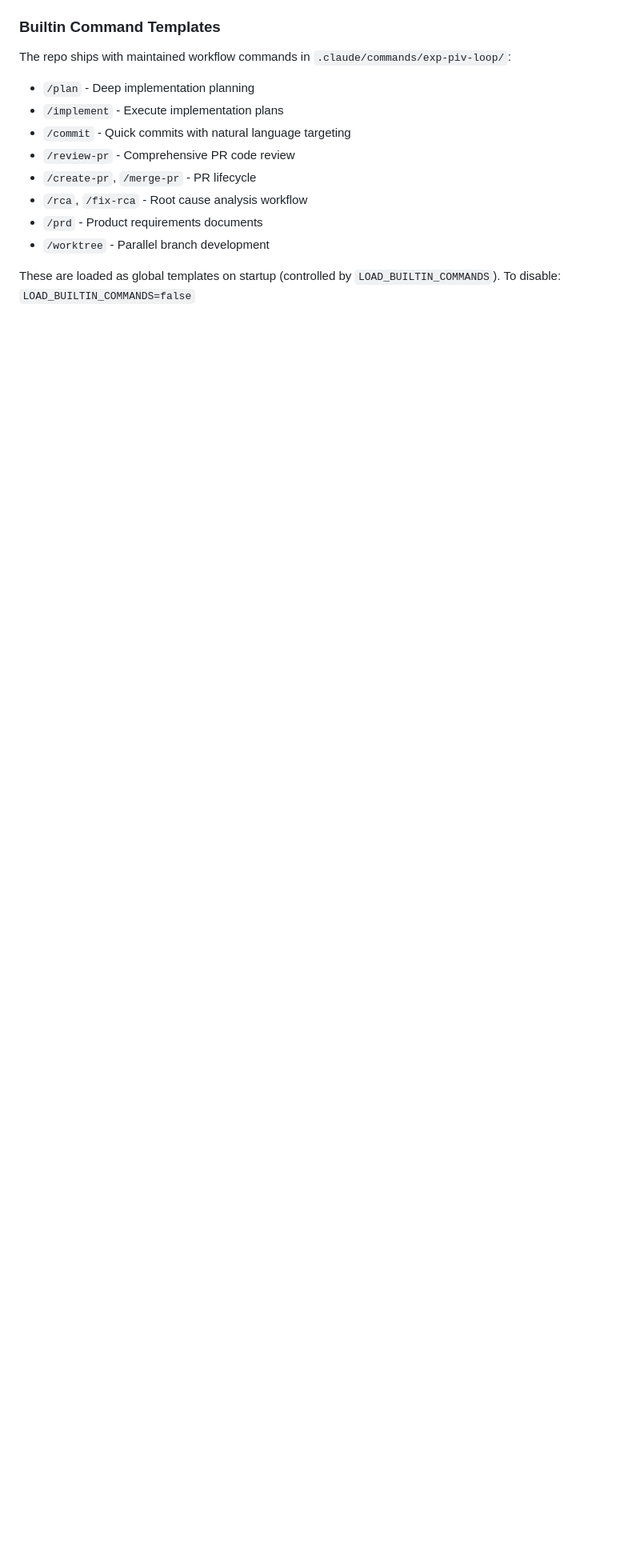
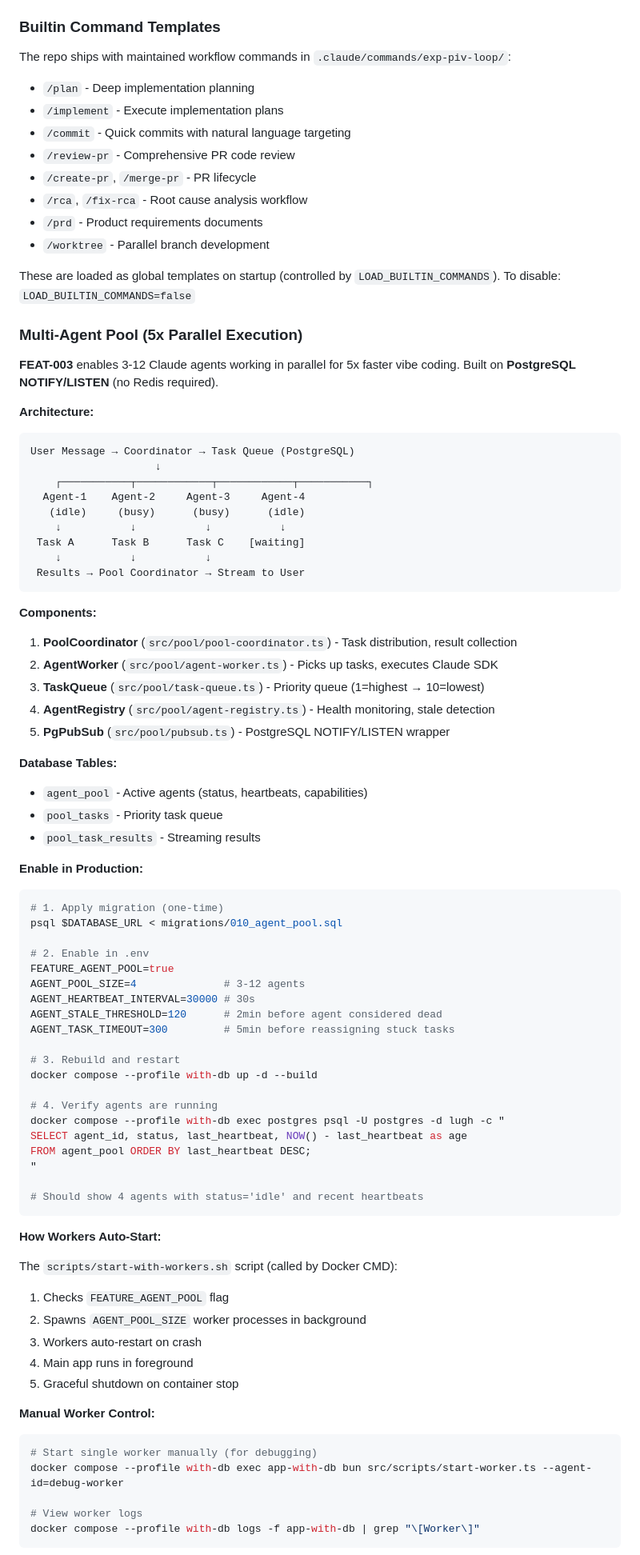
Before and after one commit to StreetsDigital/lugh, a Markdown page: CLAUDE.md, the part around one of its changes. Shown at 80% size. Drawn GitHub-style; blank space fills up the shorter version.

````diff
--- a/CLAUDE.md
+++ b/CLAUDE.md
@@ -628,3 +628,76 @@ The repo ships with maintained workflow commands in `.claude/commands/exp-piv-lo
 These are loaded as global templates on startup (controlled by `LOAD_BUILTIN_COMMANDS`).
 To disable: `LOAD_BUILTIN_COMMANDS=false`
 
+### Multi-Agent Pool (5x Parallel Execution)
+
+**FEAT-003** enables 3-12 Claude agents working in parallel for 5x faster vibe coding. Built on **PostgreSQL NOTIFY/LISTEN** (no Redis required).
+
+**Architecture:**
+```
+User Message → Coordinator → Task Queue (PostgreSQL)
+                    ↓
+    ┌───────────┬────────────┬────────────┬───────────┐
+  Agent-1    Agent-2     Agent-3     Agent-4
+   (idle)     (busy)      (busy)      (idle)
+    ↓           ↓           ↓           ↓
+ Task A      Task B      Task C    [waiting]
+    ↓           ↓           ↓
+ Results → Pool Coordinator → Stream to User
+```
+
+**Components:**
+1. **PoolCoordinator** (`src/pool/pool-coordinator.ts`) - Task distribution, result collection
+2. **AgentWorker** (`src/pool/agent-worker.ts`) - Picks up tasks, executes Claude SDK
+3. **TaskQueue** (`src/pool/task-queue.ts`) - Priority queue (1=highest → 10=lowest)
+4. **AgentRegistry** (`src/pool/agent-registry.ts`) - Health monitoring, stale detection
+5. **PgPubSub** (`src/pool/pubsub.ts`) - PostgreSQL NOTIFY/LISTEN wrapper
+
+**Database Tables:**
+- `agent_pool` - Active agents (status, heartbeats, capabilities)
+- `pool_tasks` - Priority task queue
+- `pool_task_results` - Streaming results
+
+**Enable in Production:**
+
+```bash
+# 1. Apply migration (one-time)
+psql $DATABASE_URL < migrations/010_agent_pool.sql
+
+# 2. Enable in .env
+FEATURE_AGENT_POOL=true
+AGENT_POOL_SIZE=4              # 3-12 agents
+AGENT_HEARTBEAT_INTERVAL=30000 # 30s
+AGENT_STALE_THRESHOLD=120      # 2min before agent considered dead
+AGENT_TASK_TIMEOUT=300         # 5min before reassigning stuck tasks
+
+# 3. Rebuild and restart
+docker compose --profile with-db up -d --build
+
+# 4. Verify agents are running
+docker compose --profile with-db exec postgres psql -U postgres -d lugh -c "
+SELECT agent_id, status, last_heartbeat, NOW() - last_heartbeat as age
+FROM agent_pool ORDER BY last_heartbeat DESC;
+"
+
+# Should show 4 agents with status='idle' and recent heartbeats
+```
+
+**How Workers Auto-Start:**
+
+The `scripts/start-with-workers.sh` script (called by Docker CMD):
+1. Checks `FEATURE_AGENT_POOL` flag
+2. Spawns `AGENT_POOL_SIZE` worker processes in background
+3. Workers auto-restart on crash
+4. Main app runs in foreground
+5. Graceful shutdown on container stop
+
+**Manual Worker Control:**
+
+```bash
+# Start single worker manually (for debugging)
+docker compose --profile with-db exec app-with-db bun src/scripts/start-worker.ts --agent-id=debug-worker
+
+# View worker logs
+docker compose --profile with-db logs -f app-with-db | grep "\[Worker\]"
+```
+
````
Also changed, not shown: other parts of CLAUDE.md (+59 -0 lines).
